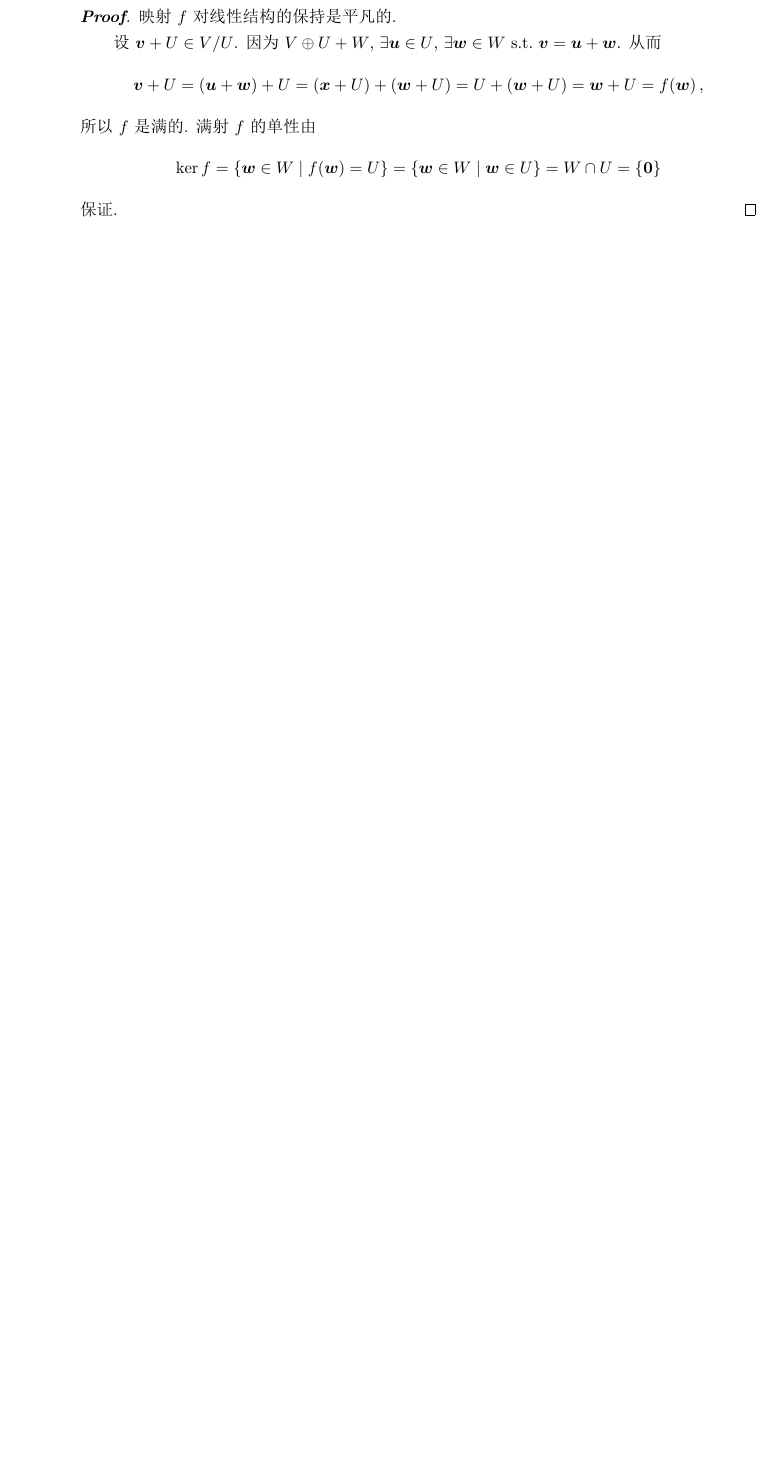
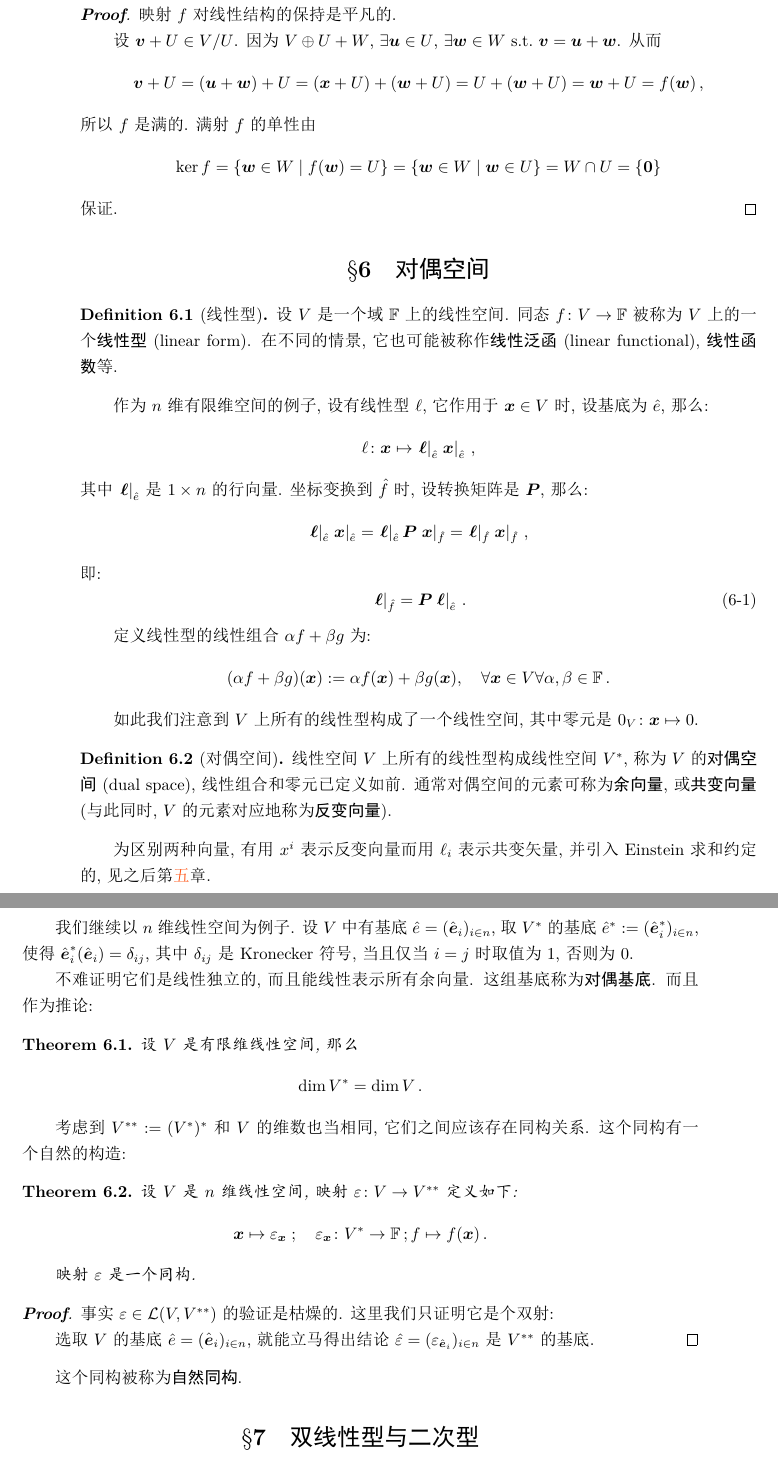
Before and after one commit to HoyanMok/NotesOnMathematics, a LaTeX book (Algebra/Algebra.tex): part of page 20 of 28 before the commit and two parts of pages 20 and 21 of 30 after it, the two joined at a grey line, cut so that both start at the same text, the shorter picture padded with empty space. The pictures show the PDF file Algebra/Algebra.pdf that the author committed with the source.

Commit message:
Update Algebra

```diff
--- a/Algebra/Algebra.tex
+++ b/Algebra/Algebra.tex
@@ -919,10 +924,81 @@ i.e.\ $V = \langle\basis e_i\rangle_{i \in n}$.
 \end{proof}
 
 \section{对偶空间}
+\begin{definition}[线性型]
+	设 $V$ 是一个域~$\mathbb F$ 上的线性空间.
+	同态~$f \colon V \to \mathbb F$ 被称为 $V$ 上的一个\indexbf{线性型} (linear form).
+	在不同的情景, 它也可能被称作\indexbf{线性泛函} (linear functional), \indexbf{线性函数}等.
+\end{definition}
+
+作为 $n$ 维有限维空间的例子, 设有线性型 $\ell$, 它作用于 $\bv x \in V$ 时, 设基底为 $\hat e$, 那么:
+\begin{equation*}
+	\ell \colon \bv x \mapsto \left.\bv \ell\right|_{\hat e} \left. \bv x\right|_{\hat e}\,,
+\end{equation*}
+其中 $\left.\bv \ell\right|_{\hat e}$ 是 $1 \times n$ 的行向量. 坐标变换到 $\hat f$ 时, 设转换矩阵是 $\bv P$, 那么:
+\begin{equation*}
+	\inbasis{\bv \ell}{\hat e} \inbasis{\bv x}{\hat e}
+	= \inbasis{\bv \ell}{\hat e} \bv P \inbasis{\bv x}{\hat f}
+	= \inbasis{\bv \ell}{\hat f} \inbasis{\bv x}{\hat f}\,,
+\end{equation*}
+即:
+\begin{equation}
+	\inbasis{\bv \ell}{\hat f} = \bv P \inbasis{\bv \ell}{\hat e}\,.
+\end{equation}
+
+定义线性型的线性组合 $\alpha f + \beta g$ 为:
+\begin{equation*}
+	(\alpha f + \beta g)(\bv x) := \alpha f(\bv x) + \beta g(\bv x),
+	\quad \forall \bv x \in V \forall \alpha, \beta \in \mathbb F\,.
+\end{equation*}
+
+如此我们注意到 $V$ 上所有的线性型构成了一个线性空间, 其中零元是 $0_V \colon \bv x \mapsto 0$.
+
+\begin{definition}[对偶空间]
+	线性空间 $V$ 上所有的线性型构成线性空间 $\indexfm[V ast]{V^*}$, 称为 $V$的\indexbf{对偶空间} (dual space), 线性组合和零元已定义如前. 通常对偶空间的元素可称为\indexbf{余向量}, 或\indexbf{共变向量} (与此同时, $V$ 的元素对应地称为\indexbf{反变向量}).
+\end{definition}
+
+为区别两种向量, 有用 $x^i$ 表示反变向量而用 $\ell_i$ 表示共变矢量, 并引入Einstein求和约定的, 见之后第\ref{chapter:张量}章.
+
+我们继续以 $n$ 维线性空间为例子.
+设 $V$ 中有基底 $\hat e = (\basis e_i)_{i \in n}$, 取 $V^*$ 的基底 $\hat e^* := (\basis e^*_i)_{i \in n}$, 使得 $\basis e^*_i(\basis e_i) = \delta_{ij}$, 其中 $\delta_{ij}$ 是Kronecker符号, 当且仅当 $i = j$ 时取值为 $1$, 否则为 $0$.
+
+不难证明它们是线性独立的, 而且能线性表示所有余向量. 这组基底称为\indexbf{对偶基底}.
+而且作为推论:
+\begin{theorem}
+设 $V$ 是有限维线性空间, 那么
+\begin{equation*}
+	\dim V^* = \dim V\,.
+\end{equation*}
+\end{theorem}
+
+考虑到 $V^{**} := (V^*)^*$ 和 $V$ 的维数也当相同, 它们之间应该存在同构关系. 这个同构有一个自然的构造:
+
+\begin{theorem}
+	设 $V$ 是 $n$ 维线性空间, 映射 $\varepsilon \colon V \to V^{**}$ 定义如下:
+	\begin{equation*}
+		\bv x \mapsto \varepsilon_{\bv x}\;;
+		\quad
+		\varepsilon_{\bv x} \colon V^* \to \mathbb F\,;
+			f \mapsto f(\bv x)\,.
+	\end{equation*}
+
+	映射 $\varepsilon$ 是一个同构.
+\end{theorem}
+\begin{proof}
+	事实 $\varepsilon \in \mathcal L(V, V^{**})$ 的验证是枯燥的.
+	这里我们只证明它是个双射:
+
+	选取 $V$ 的基底 $\hat e = (\basis e_i)_{i \in n}$, 就能立马得出结论 $\hat \varepsilon = (\varepsilon_{\basis e_i})_{i \in n}$ 是 $V^{**}$ 的基底.
+\end{proof}
+
+这个同构被称为\indexbf{自然同构}.
+
+
+
 \section{双线性型与二次型}
 \chapter{线性算子}
 \section{线性映射}
-\label{section:线性映射}
+	\label{section:线性映射}
 
 \chapter{内积空间}
 
```
Also changed, not shown: Algebra/Algebra.pdf, Algebra/Algebra.tex (8 more changed lines).
